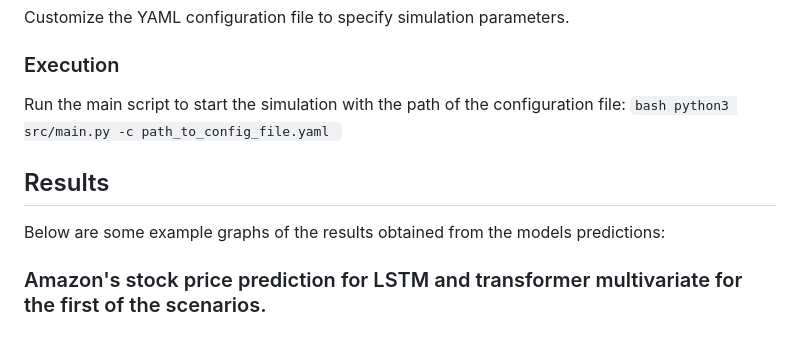
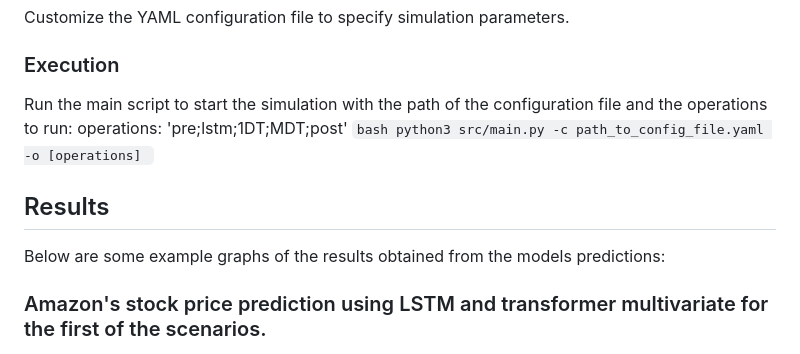
Before and after one commit to jordieres/Finance-AI, a Markdown page: README.md, the part around one of its changes. GitHub-like rendering.

````diff
--- a/README.md
+++ b/README.md
@@ -88,14 +88,15 @@ The operation of the system is managed by a flow of Python scripts executed by a
 Customize the YAML configuration file to specify simulation parameters.
 
 ### Execution
-Run the main script to start the simulation with the path of the configuration file:
+Run the main script to start the simulation with the path of the configuration file and the operations to run:
+operations: 'pre;lstm;1DT;MDT;post'
     ```bash
-    python3 src/main.py -c path_to_config_file.yaml
+    python3 src/main.py -c path_to_config_file.yaml -o [operations]
     ```
 
 ## Results
 Below are some example graphs of the results obtained from the models predictions:
 
-### Amazon's stock price prediction for LSTM and transformer multivariate for the first of the scenarios.
+### Amazon's stock price prediction using LSTM and transformer multivariate for the first of the scenarios.
 
 ![AMZN LSTM Price Prediction](figures/scenario_1/0.7/lstm-AMZN-9-MSE.png)
````
Also changed, not shown: other parts of README.md (+11 -1 lines).
